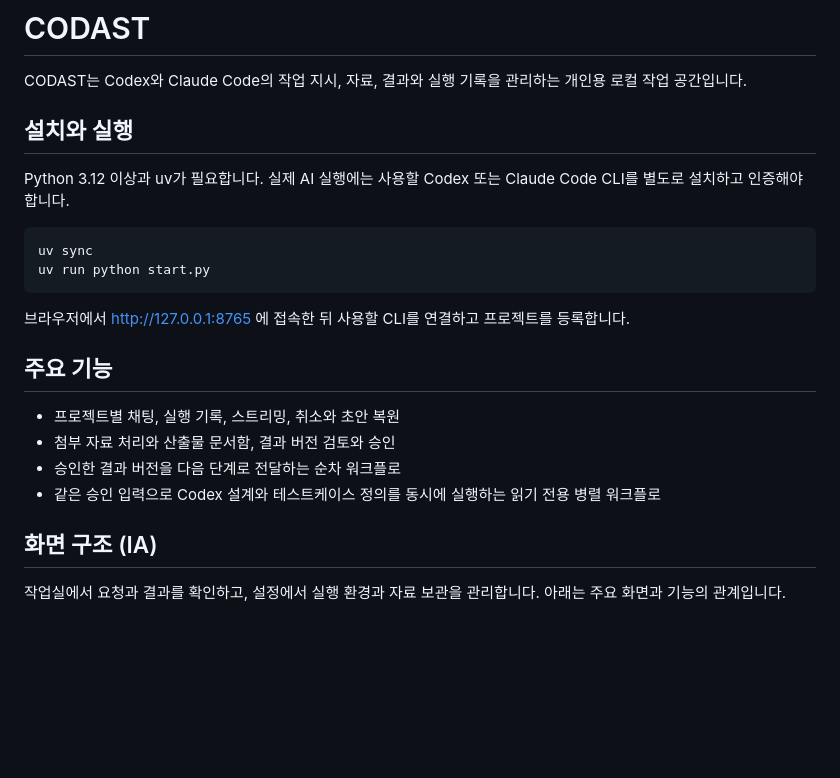
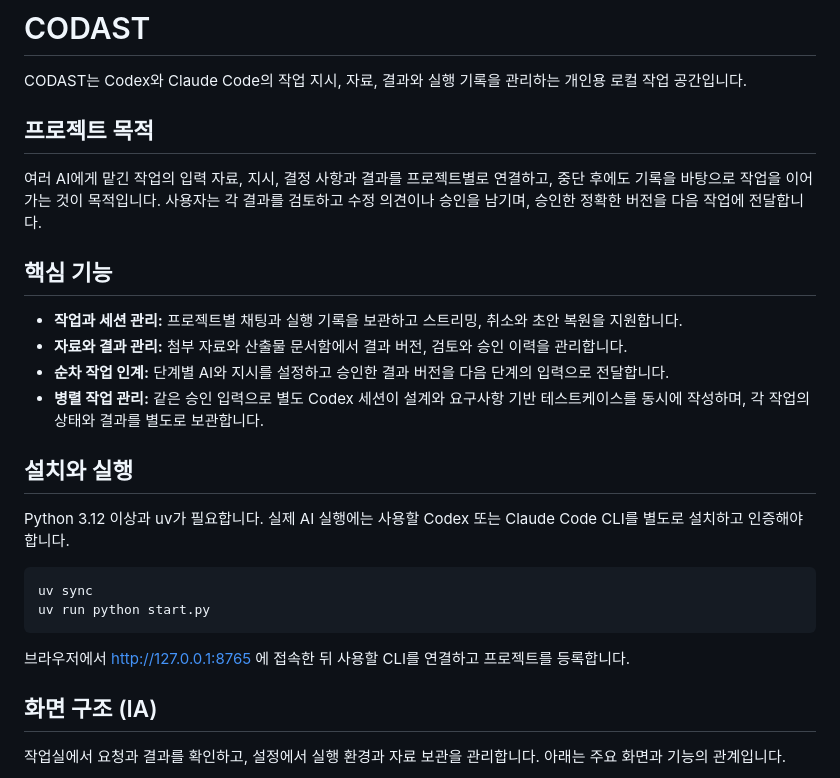
Before and after one commit to radiant1010/codast, a Markdown page: README.md, the part around the change. Drawn GitHub-style; blank space fills up the shorter version.

Commit message:
Readme 수정

````diff
--- a/README.md
+++ b/README.md
@@ -1,6 +1,17 @@
 # CODAST
 
 CODAST는 Codex와 Claude Code의 작업 지시, 자료, 결과와 실행 기록을 관리하는 개인용 로컬 작업 공간입니다.
+
+## 프로젝트 목적
+
+여러 AI에게 맡긴 작업의 입력 자료, 지시, 결정 사항과 결과를 프로젝트별로 연결하고, 중단 후에도 기록을 바탕으로 작업을 이어가는 것이 목적입니다. 사용자는 각 결과를 검토하고 수정 의견이나 승인을 남기며, 승인한 정확한 버전을 다음 작업에 전달합니다.
+
+## 핵심 기능
+
+- **작업과 세션 관리:** 프로젝트별 채팅과 실행 기록을 보관하고 스트리밍, 취소와 초안 복원을 지원합니다.
+- **자료와 결과 관리:** 첨부 자료와 산출물 문서함에서 결과 버전, 검토와 승인 이력을 관리합니다.
+- **순차 작업 인계:** 단계별 AI와 지시를 설정하고 승인한 결과 버전을 다음 단계의 입력으로 전달합니다.
+- **병렬 작업 관리:** 같은 승인 입력으로 별도 Codex 세션이 설계와 요구사항 기반 테스트케이스를 동시에 작성하며, 각 작업의 상태와 결과를 별도로 보관합니다.
 
 ## 설치와 실행
 
@@ -12,13 +23,6 @@ uv run python start.py
 ```
 
 브라우저에서 http://127.0.0.1:8765 에 접속한 뒤 사용할 CLI를 연결하고 프로젝트를 등록합니다.
-
-## 주요 기능
-
-- 프로젝트별 채팅, 실행 기록, 스트리밍, 취소와 초안 복원
-- 첨부 자료 처리와 산출물 문서함, 결과 버전 검토와 승인
-- 승인한 결과 버전을 다음 단계로 전달하는 순차 워크플로
-- 같은 승인 입력으로 Codex 설계와 테스트케이스 정의를 동시에 실행하는 읽기 전용 병렬 워크플로
 
 ## 화면 구조 (IA)
 
````
